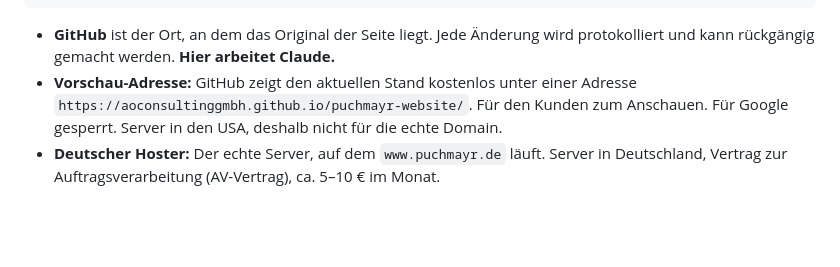
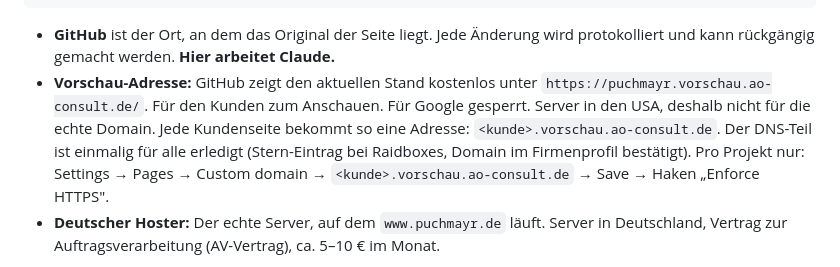
Before and after one commit to aoconsultinggmbh/puchmayr-website, a Markdown page: doku/livegang-anleitung.md, the part around the change. Drawn GitHub-style; blank space fills up the shorter version.

```diff
--- a/doku/livegang-anleitung.md
+++ b/doku/livegang-anleitung.md
@@ -22,10 +22,13 @@ Seite) live schalten sollen. Ohne Vorwissen lesbar. Stand: 04.09.2026.*
 
 - **GitHub** ist der Ort, an dem das Original der Seite liegt. Jede Änderung wird
   protokolliert und kann rückgängig gemacht werden. **Hier arbeitet Claude.**
-- **Vorschau-Adresse:** GitHub zeigt den aktuellen Stand kostenlos unter einer
-  Adresse `https://aoconsultinggmbh.github.io/puchmayr-website/`. Für den Kunden
-  zum Anschauen. Für Google gesperrt. Server in den USA, deshalb nicht für die
-  echte Domain.
+- **Vorschau-Adresse:** GitHub zeigt den aktuellen Stand kostenlos unter
+  `https://puchmayr.vorschau.ao-consult.de/`. Für den Kunden zum Anschauen. Für
+  Google gesperrt. Server in den USA, deshalb nicht für die echte Domain.
+  Jede Kundenseite bekommt so eine Adresse: `<kunde>.vorschau.ao-consult.de`. Der
+  DNS-Teil ist einmalig für alle erledigt (Stern-Eintrag bei Raidboxes, Domain im
+  Firmenprofil bestätigt). Pro Projekt nur: Settings → Pages → Custom domain →
+  `<kunde>.vorschau.ao-consult.de` → Save → Haken „Enforce HTTPS".
 - **Deutscher Hoster:** Der echte Server, auf dem `www.puchmayr.de` läuft.
   Server in Deutschland, Vertrag zur Auftragsverarbeitung (AV-Vertrag), ca. 5–10 € im Monat.
 
```
Also changed, not shown: README.md (+2 -1 lines), doku/onboarding-checkliste-mitarbeiter.md (+13 -5 lines).
